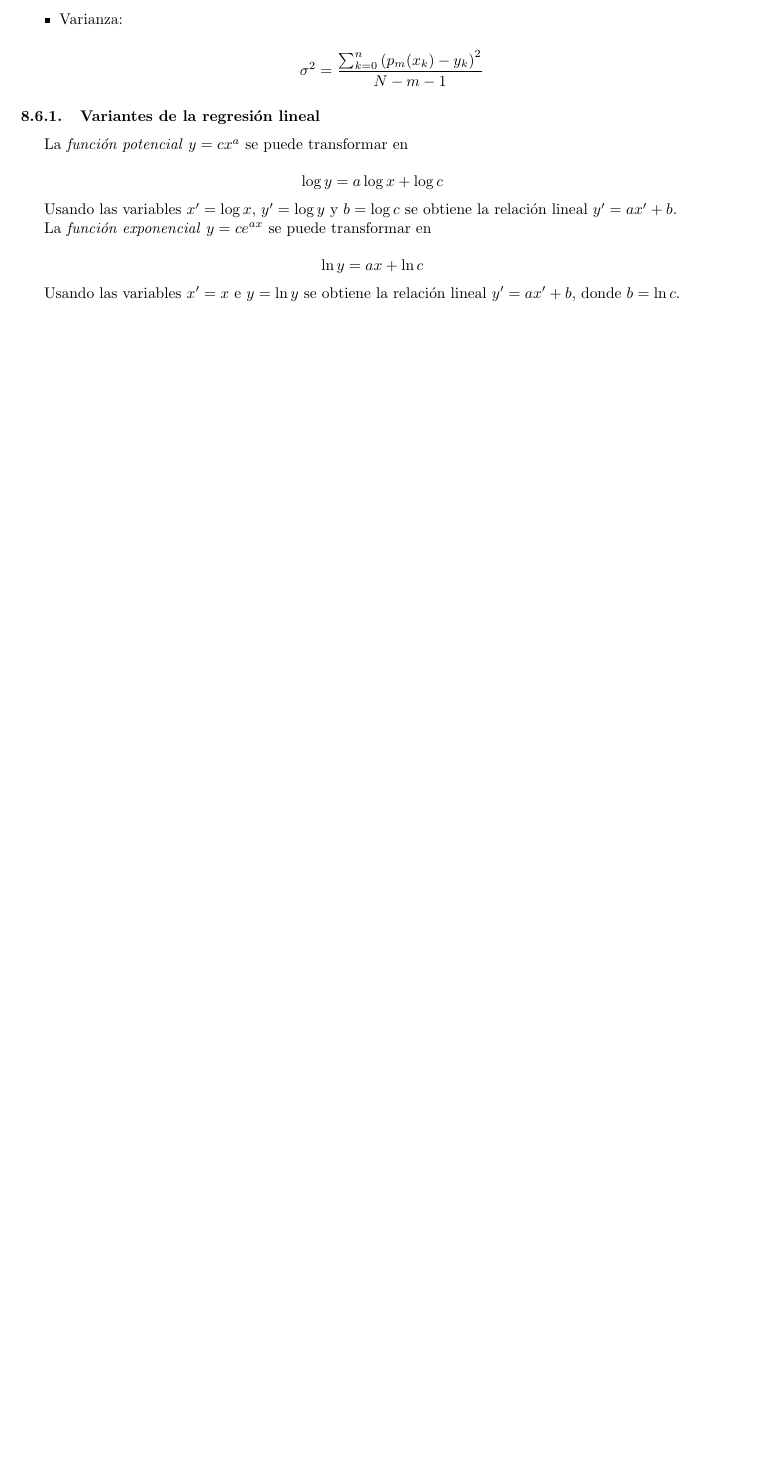
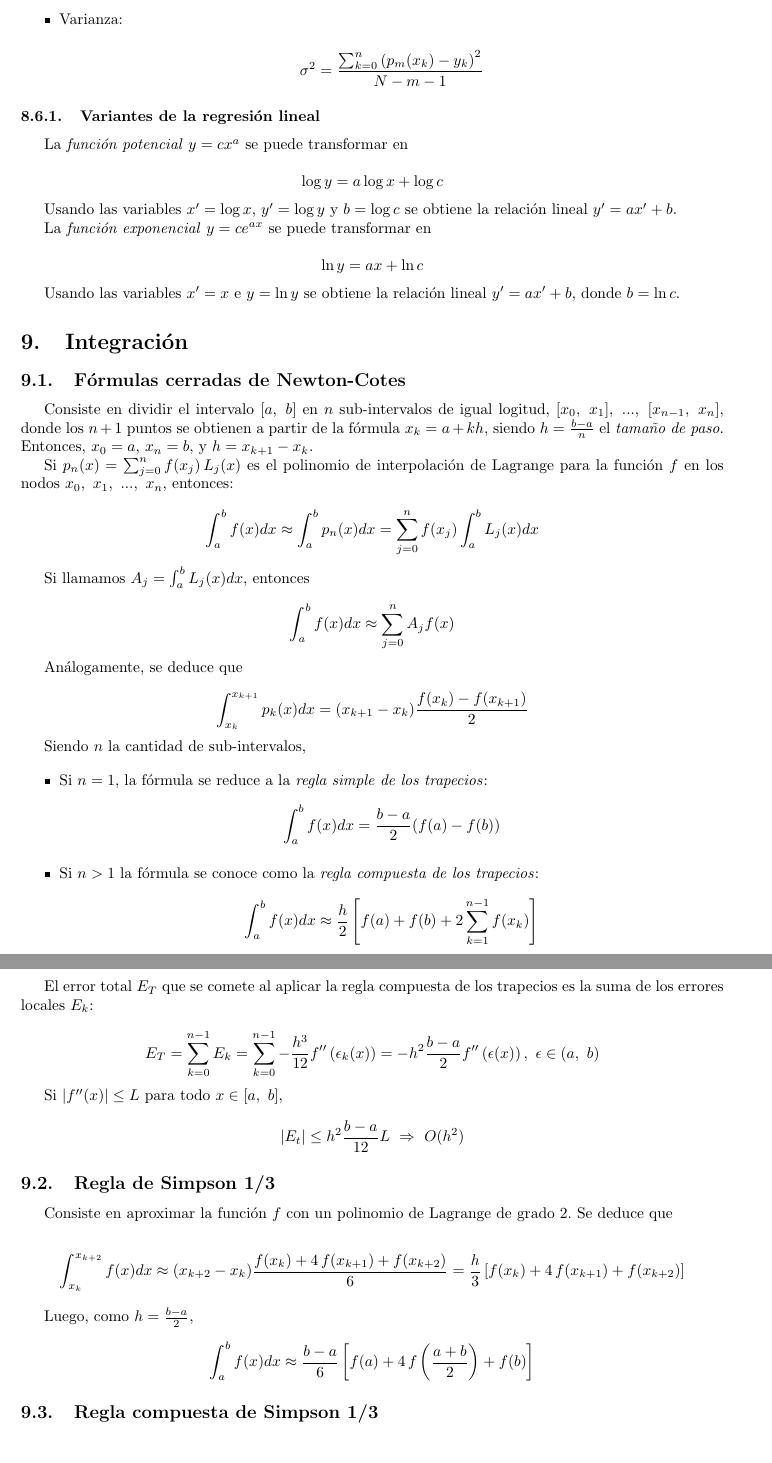
Before and after one commit to nmontesoro/MetodosNumericos, a LaTeX CV (Resumen.tex): part of page 21 of 21 before the commit and two parts of pages 21 and 22 of 23 after it, the two joined at a grey line, cut so that both start at the same text, the shorter picture padded with empty space. Compiled offline with pdfLaTeX.

Commit message:
Unidad de integración

```diff
--- a/Resumen.tex
+++ b/Resumen.tex
@@ -1750,3 +1750,90 @@ La \emph{función exponencial} $y = ce^{ax}$ se puede transformar en
 Usando las variables $x^\prime = x$ e $y = \ln y$ se obtiene la relación lineal
 $y^\prime = ax^\prime + b$, donde $b = \ln c$.
 
+\section{Integración}
+
+\subsection{Fórmulas cerradas de Newton-Cotes}
+
+Consiste en dividir el intervalo $[a,\ b]$ en $n$ sub-intervalos de igual
+logitud, $[x_0,\ x_1],\ ...,\ [x_{n-1},\ x_n]$, donde los $n+1$ puntos se
+obtienen a partir de la fórmula $x_k = a + kh$, siendo $h = \frac{b-a}{n}$ el
+\emph{tamaño de paso}. Entonces, $x_0 = a$, $x_n = b$, y $h = x_{k+1} - x_k$.
+
+Si $p_n(x) = \sum_{j = 0}^{n} f(x_j)\,L_j(x)$ es el polinomio de interpolación
+de Lagrange para la función $f$ en los nodos $x_0,\ x_1,\ ...,\ x_n$, entonces:
+
+\begin{equation*}
+    \int_a^b f(x)dx
+    \approx \int_a^b p_n(x)dx
+    = \sum_{j=0}^{n} f(x_j) \int_a^b L_j(x) dx
+\end{equation*}
+
+Si llamamos $A_j = \int_a^b L_j(x) dx$, entonces
+
+\begin{equation*}
+    \int_a^b f(x)dx \approx \sum_{j=0}^{n} A_j f(x)
+\end{equation*}
+
+Análogamente, se deduce que
+
+\begin{equation*}
+\int_{x_k}^{x_{k+1}} p_k(x)dx = (x_{k+1} - x_k) \frac{f(x_k) - f(x_{k+1})}{2}
+\end{equation*}
+
+Siendo $n$ la cantidad de sub-intervalos,
+
+\begin{itemize}
+    \item Si $n = 1$, la fórmula se reduce a la \emph{regla simple de los
+    trapecios}:
+    \[ \int_{a}^{b} f(x)dx = \frac{b-a}{2}(f(a) - f(b))\]
+
+    \item Si $n>1$ la fórmula se conoce como la \emph{regla compuesta de los
+    trapecios}:
+    \[
+        \int_{a}^{b} f(x)dx
+        \approx \frac{h}{2}\left[ f(a) + f(b)
+        + 2 \sum_{k=1}^{n-1} f(x_k)\right]
+    \]
+\end{itemize}
+
+\subsubsection{Error}
+
+El error total $E_T$ que se comete al aplicar la regla compuesta de los
+trapecios es la suma de los errores locales $E_k$:
+
+\begin{equation*}
+E_T = \sum_{k=0}^{n-1} E_k
+= \sum_{k=0}^{n-1} - \frac{h^3}{12} f^{\prime\prime}\left(\epsilon_k(x)\right)
+= -h^2 \frac{b-a}{2} f^{\prime\prime} \left( \epsilon(x)\right),\
+\epsilon\in (a,\ b)
+\end{equation*}
+
+Si $\vert f^{\prime\prime}(x) \vert \leq L$ para todo $x\in[a,\ b]$,
+
+\begin{equation*}
+\vert E_t\vert \leq h^2 \frac{b-a}{12}L\ \Rightarrow\ O(h^2)
+\end{equation*}
+
+\subsection{Regla de Simpson 1/3}
+
+Consiste en aproximar la función $f$ con un polinomio de Lagrange de grado 2.
+Se deduce que
+
+\begin{equation*}
+\int_{x_k}^{x_{k+2}} f(x)dx
+\approx (x_{k+2} - x_k) \frac{f(x_k) + 4\,f(x_{k+1}) + f(x_{k+2})}{6}
+= \frac{h}{3} \left[ f(x_k) + 4\,f(x_{k+1}) + f(x_{k+2})\right]
+\end{equation*}
+
+Luego, como $h = \frac{b-a}{2}$,
+
+\begin{equation*}
+\int_{a}^{b} f(x)dx
+\approx \frac{b-a}{6} \left[ f(a) + 4\,f\left(\frac{a+b}{2}\right) + f(b)\right]
+\end{equation*}
+
+\subsection{Regla compuesta de Simpson 1/3}
+
+\begin{equation*}
+\int_{a}^{b} f(x)dx =
+\int_{x_0}^{x_2} f(x)dx + \int_{x_2}^{x_4} f(x)dx + ... + \int_{x_{n-2}}^{x_n} f(x)dx
@@ -1752,0 +1843 @@ $y^\prime = ax^\prime + b$, donde $b = \ln c$.
+\end{equation*}
```
Also changed, not shown: Resumen.tex (104 more changed lines).
